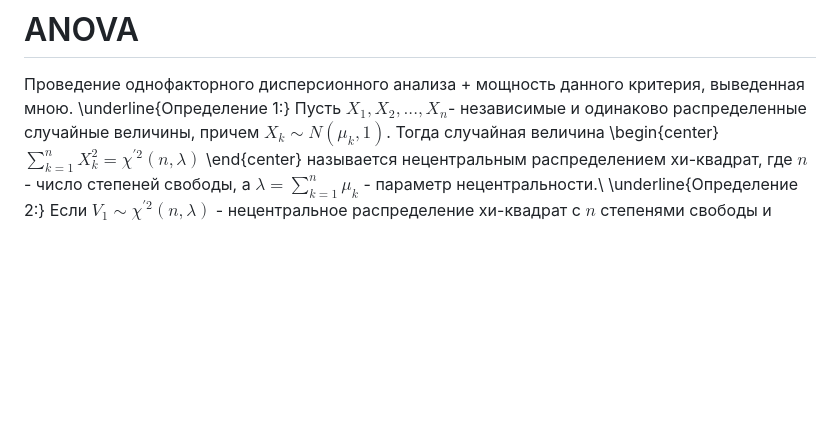
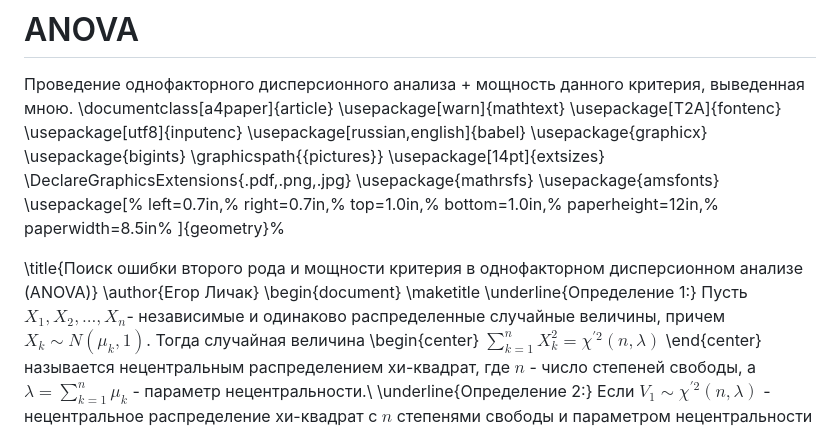
Before and after one commit to elichak/ANOVA, a Markdown page: README.md, the part around the change. GitHub-like rendering; blank space fills up the shorter version.

```diff
--- a/README.md
+++ b/README.md
@@ -1,5 +1,30 @@
 # ANOVA
 Проведение однофакторного дисперсионного анализа + мощность данного критерия, выведенная мною.
+\documentclass[a4paper]{article}
+\usepackage[warn]{mathtext}
+\usepackage[T2A]{fontenc}
+\usepackage[utf8]{inputenc}
+\usepackage[russian,english]{babel}
+\usepackage{graphicx}
+\usepackage{bigints}
+\graphicspath{{pictures}}
+\usepackage[14pt]{extsizes}
+\DeclareGraphicsExtensions{.pdf,.png,.jpg}
+\usepackage{mathrsfs}
+\usepackage{amsfonts}
+\usepackage[%
+    left=0.7in,%
+    right=0.7in,%
+    top=1.0in,%
+    bottom=1.0in,%
+    paperheight=12in,%
+    paperwidth=8.5in%
+]{geometry}%
+
+\title{Поиск ошибки второго рода и мощности критерия в однофакторном дисперсионном анализе (ANOVA)}
+\author{Егор Личак}
+\begin{document}
+\maketitle
 \underline{Определение 1:} Пусть $X_1, X_2,...,X_n$- независимые и одинаково распределенные случайные величины, причем $X_k \sim N(\mu_k, 1)$. Тогда случайная величина
 \begin{center}
     $\sum\limits_{k = 1}^{n} X_k^2 = \chi^{'2}(n, \lambda)$
```
